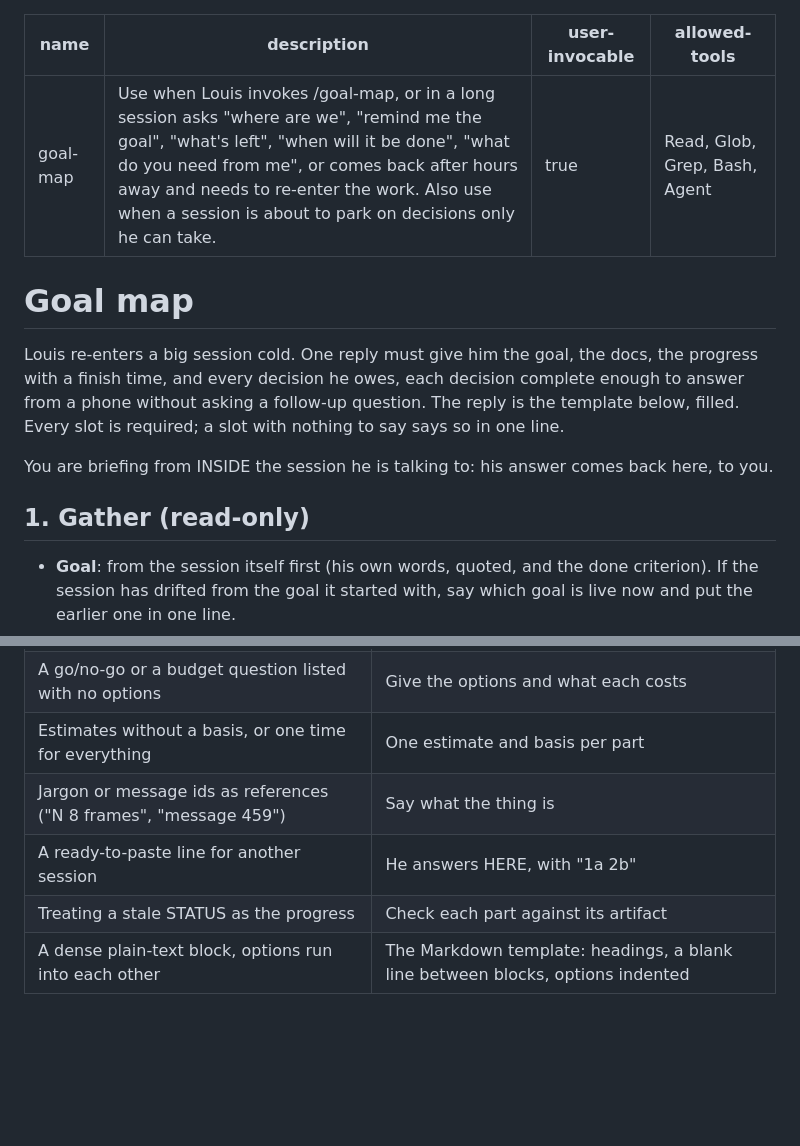
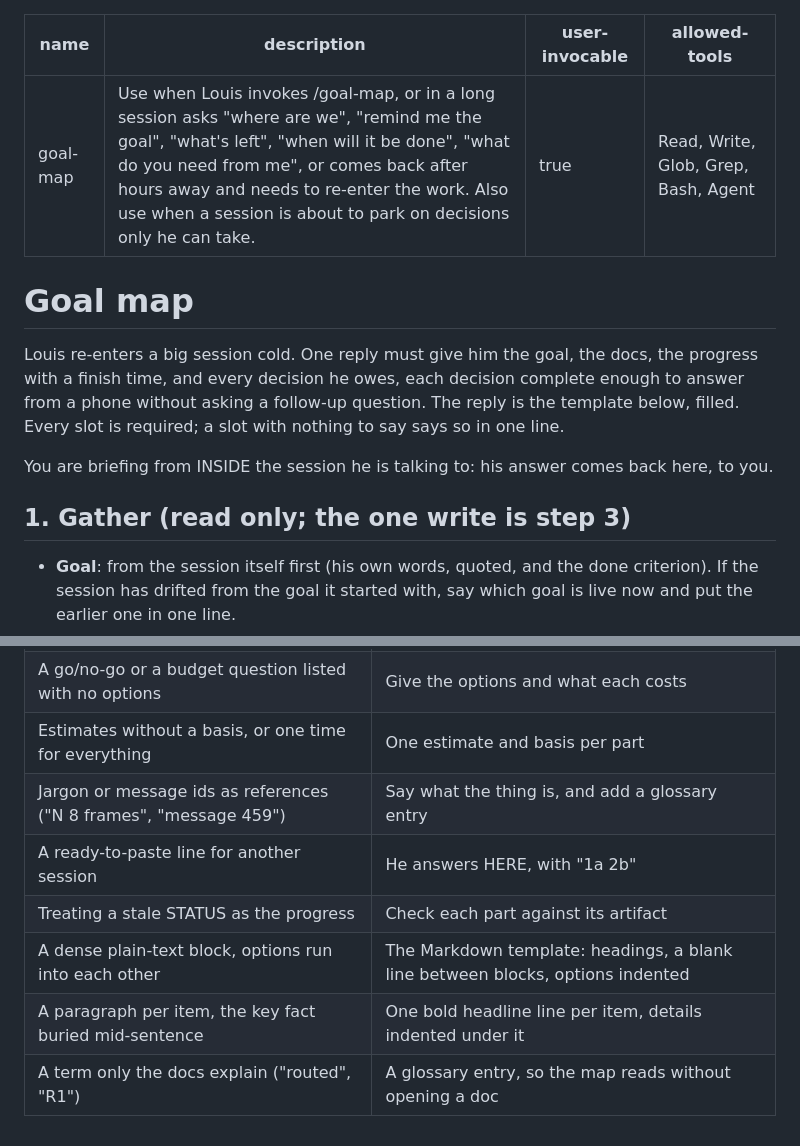
Before and after one commit to ezalos/SpaceSuit, a Markdown page: skills/goal-map/SKILL.md, 2 parts joined by grey strips. Drawn GitHub-style; blank space fills up the shorter version.

```diff
--- a/skills/goal-map/SKILL.md
+++ b/skills/goal-map/SKILL.md
@@ -2,7 +2,7 @@
 name: goal-map
 description: Use when Louis invokes /goal-map, or in a long session asks "where are we", "remind me the goal", "what's left", "when will it be done", "what do you need from me", or comes back after hours away and needs to re-enter the work. Also use when a session is about to park on decisions only he can take.
 user-invocable: true
-allowed-tools: Read, Glob, Grep, Bash, Agent
+allowed-tools: Read, Write, Glob, Grep, Bash, Agent
 ---
 
 # Goal map
@@ -15,7 +15,7 @@ below, filled. Every slot is required; a slot with nothing to say says so in one
 You are briefing from INSIDE the session he is talking to: his answer comes back here,
 to you.
 
-## 1. Gather (read-only)
+## 1. Gather (read only; the one write is step 3)
 
 - **Goal**: from the session itself first (his own words, quoted, and the done
   criterion). If the session has drifted from the goal it started with, say which goal is
@@ -123,7 +152,9 @@ Slot rules:
 | A decision with options but no "how it works today" or "ideal" | Fill both slots; they are what lets him answer cold |
 | A go/no-go or a budget question listed with no options | Give the options and what each costs |
 | Estimates without a basis, or one time for everything | One estimate and basis per part |
-| Jargon or message ids as references ("N 8 frames", "message 459") | Say what the thing is |
+| Jargon or message ids as references ("N 8 frames", "message 459") | Say what the thing is, and add a glossary entry |
 | A ready-to-paste line for another session | He answers HERE, with "1a 2b" |
 | Treating a stale STATUS as the progress | Check each part against its artifact |
 | A dense plain-text block, options run into each other | The Markdown template: headings, a blank line between blocks, options indented |
+| A paragraph per item, the key fact buried mid-sentence | One bold headline line per item, details indented under it |
+| A term only the docs explain ("routed", "R1") | A glossary entry, so the map reads without opening a doc |
```
Also changed, not shown: other parts of skills/goal-map/SKILL.md (+41 -12 lines).
